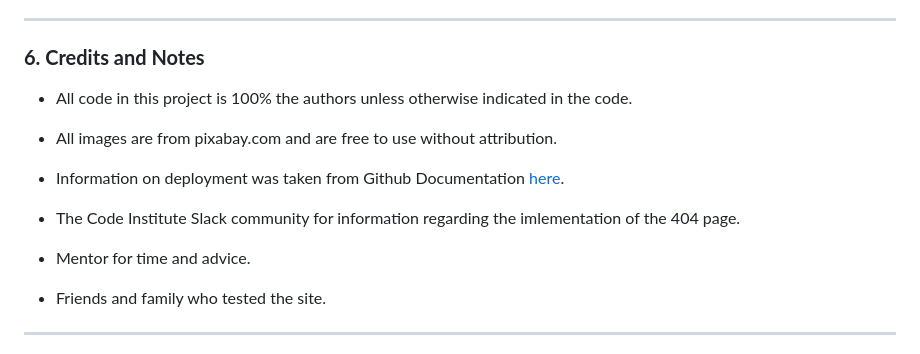
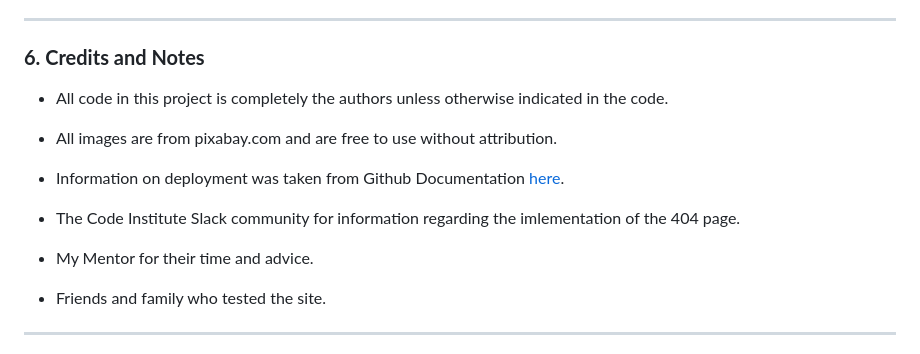
Before and after one commit to robot5000-design/ms2, a Markdown page: README.md, the part around the change printed below. Drawn GitHub-style.

```diff
--- a/README.md
+++ b/README.md
@@ -528,7 +531,7 @@ SSH certificate authority, click Use SSH, then copy the URL.
 
 ### **6. Credits and Notes**
 
-- All code in this project is 100% the authors unless otherwise indicated in the code.
+- All code in this project is completely the authors unless otherwise indicated in the code.
 
 - All images are from pixabay.com and are free to use without attribution.
 
@@ -537,7 +540,7 @@ SSH certificate authority, click Use SSH, then copy the URL.
 
 - The Code Institute Slack community for information regarding the imlementation of the 404 page.
 
-- Mentor for time and advice.
+- My Mentor for their time and advice.
 
 - Friends and family who tested the site.
 
```
Also changed, not shown: other parts of README.md (+16 -13 lines), documentation/test.md (+16 -2 lines), documentation/images-for-readme/error-alert.jpg (deleted), documentation/images-for-readme/error-modal.jpg (added), 6 other files.
